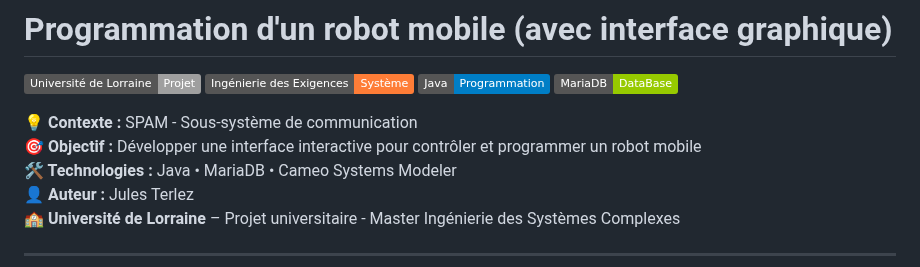
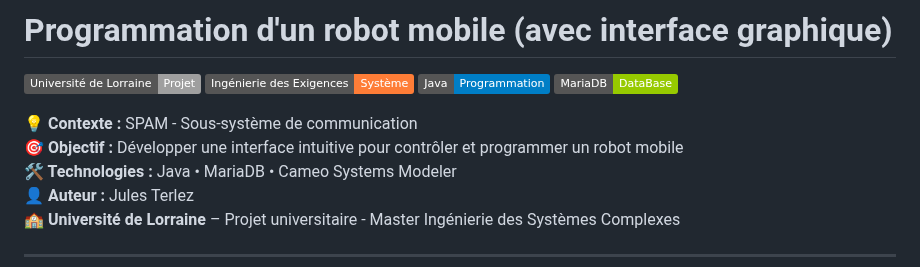
Before and after one commit to Jules-TERLEZ/IHM-Robot, a Markdown page: README.md, the part around the change. GitHub-like rendering; badges without logos.

```diff
--- a/README.md
+++ b/README.md
@@ -6,7 +6,7 @@
 ![DataBase](https://img.shields.io/badge/MariaDB-DataBase-green.svg)
 
 **💡 Contexte :** SPAM - Sous-système de communication
-**🎯 Objectif :** Développer une interface interactive pour contrôler et programmer un robot mobile
+**🎯 Objectif :** Développer une interface intuitive pour contrôler et programmer un robot mobile
 **🛠 Technologies :** Java  • MariaDB • Cameo Systems Modeler
 **👤 Auteur :** Jules Terlez
 **🏫 Université de Lorraine** – Projet universitaire - Master Ingénierie des Systèmes Complexes
```
